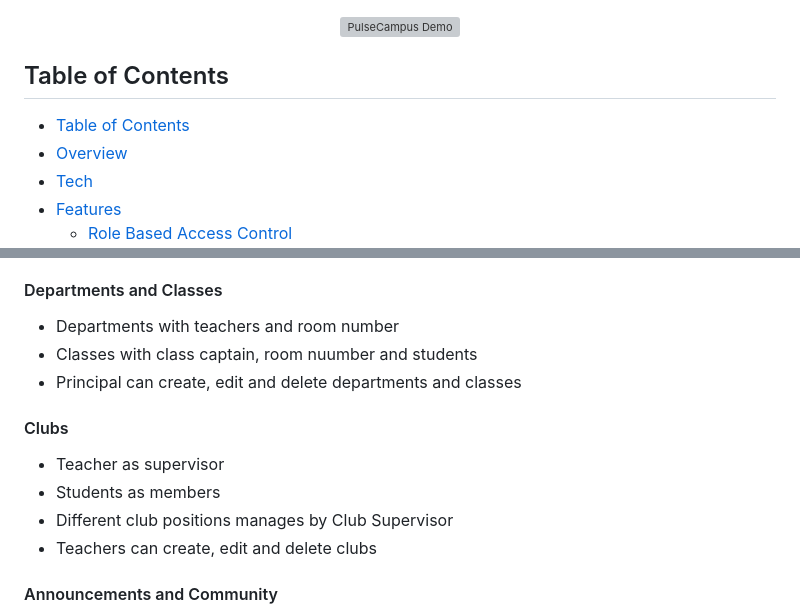
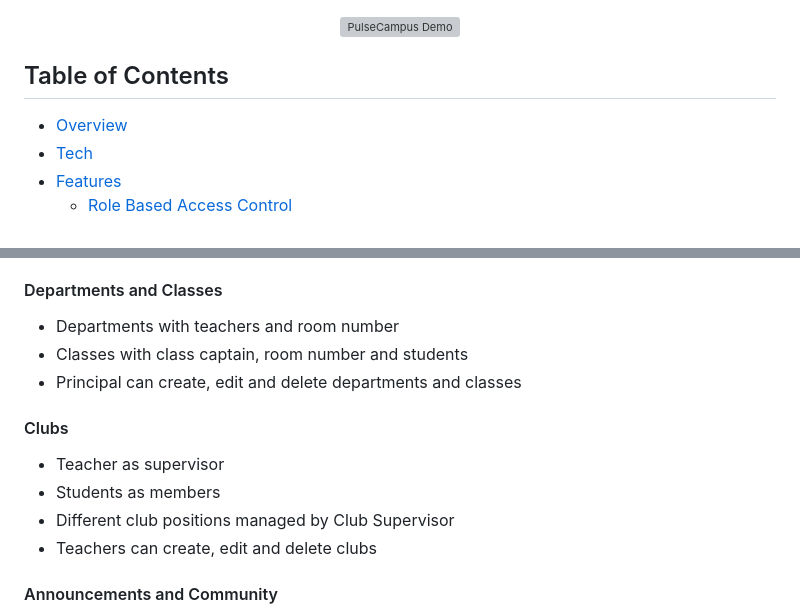
Before and after one commit to asiradnan/PulseCampus, a Markdown page: README.md, 2 parts joined by grey strips. GitHub-like rendering; grey boxes are pictures that could not be loaded.

Commit message:
typos fixed and TOC updated

```diff
--- a/README.md
+++ b/README.md
@@ -17,8 +17,6 @@ Check out: <a href="https://pulsecampus.asiradnan.com/">https://pulsecampus.asir
 </p>
 
 ##  Table of Contents
-
-- [Table of Contents](#table-of-contents)
 - [Overview](#overview)
 - [Tech](#tech)
 - [Features](#features)
@@ -68,12 +66,12 @@ Check out: <a href="https://pulsecampus.asiradnan.com/">https://pulsecampus.asir
 
 #### Departments and Classes
 - Departments with teachers and room number
-- Classes with class captain, room nuumber and students
+- Classes with class captain, room number and students
 - Principal can create, edit and delete departments and classes
 #### Clubs
 - Teacher as supervisor
 - Students as members
-- Different club positions manages by Club Supervisor
+- Different club positions managed by Club Supervisor
 - Teachers can create, edit and delete clubs
 
 #### Announcements and Community
```
